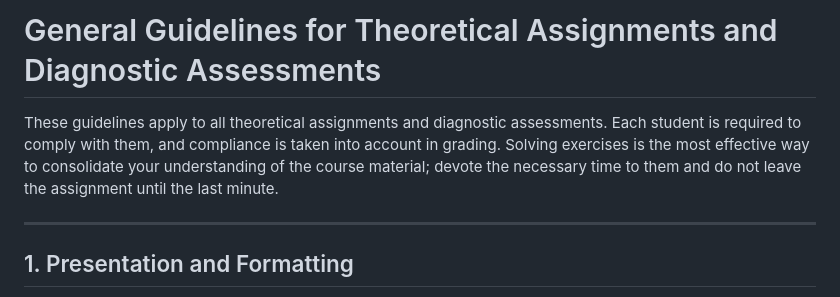
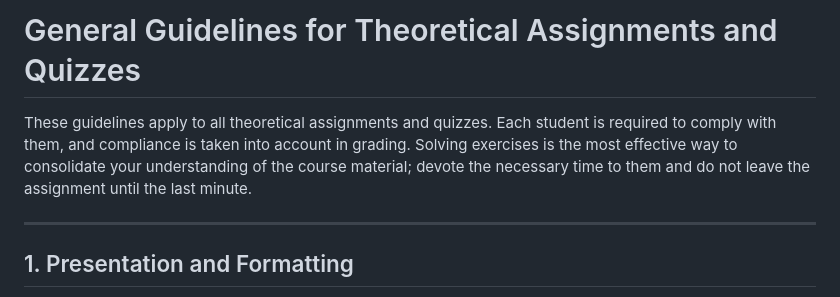
Before and after one commit to csDeptUCY/Tools-and-Guides-for-Students, a Markdown page: guides/Theoretical_Assignment_Guidelines.md, the part around the change. Rendered like a GitHub page.

```diff
--- a/guides/Theoretical_Assignment_Guidelines.md
+++ b/guides/Theoretical_Assignment_Guidelines.md
@@ -1,6 +1,6 @@
-# General Guidelines for Theoretical Assignments and Diagnostic Assessments
+# General Guidelines for Theoretical Assignments and Quizzes
 
-These guidelines apply to all theoretical assignments and diagnostic assessments. Each student is required to comply with them, and compliance is taken into account in grading. Solving exercises is the most effective way to consolidate your understanding of the course material; devote the necessary time to them and do not leave the assignment until the last minute.
+These guidelines apply to all theoretical assignments and quizzes. Each student is required to comply with them, and compliance is taken into account in grading. Solving exercises is the most effective way to consolidate your understanding of the course material; devote the necessary time to them and do not leave the assignment until the last minute.
 
 ---
 
```
Also changed, not shown: README.md (+4 -12 lines).
